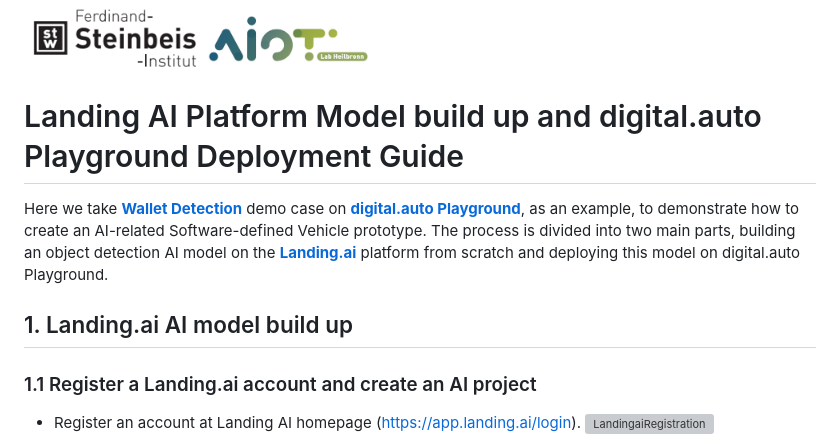
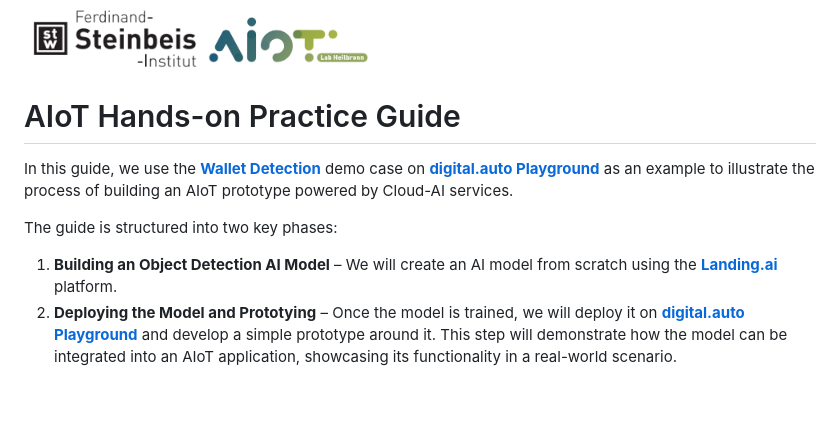
Before and after one commit to digital-auto/playground-plugins, a Markdown page: documentation/landing.ai_v2.0/landingai_documentation.md, the part around one of its changes. Drawn GitHub-style; blank space fills up the shorter version; grey boxes are pictures that could not be loaded.

```diff
--- a/documentation/landing.ai_v2.0/landingai_documentation.md
+++ b/documentation/landing.ai_v2.0/landingai_documentation.md
@@ -5,13 +5,12 @@
   <img src="./img//AIoTLogoLabHN.jpg" alt="Logo 1" width="160"/>
 </div>
 
-# Landing AI Platform Model build up and digital.auto Playground Deployment Guide
+# AIoT Hands-on Practice Guide
 
-Here we take [**Wallet Detection**](https://playground.digital.auto/model/67ae0607133b6f0028e0dc8c/library/prototype/67ae0646133b6f0028e0dd17/dashboard) demo case on [**digital.auto Playground**](https://playground.digital.auto/), as an example, to demonstrate how to create an AI-related Software-defined Vehicle prototype. The process is divided into two main parts, building an object detection AI model on the [**Landing.ai**](https://landing.ai/) platform  from scratch and deploying this model on digital.auto Playground.
+In this guide, we use the [**Wallet Detection**](https://playground.digital.auto/model/67ae0607133b6f0028e0dc8c/library/prototype/67ae0646133b6f0028e0dd17/dashboard) demo case on [**digital.auto Playground**](https://playground.digital.auto/) as an example to illustrate the process of building an AIoT prototype powered by Cloud-AI services.
 
-## 1. Landing.ai AI model build up
+The guide is structured into two key phases:
 
-### 1.1 Register a Landing.ai account and create an AI project
-* Register an account at Landing AI homepage (https://app.landing.ai/login).
-  <img src="./img/LandingaiRegistration2.png" alt="LandingaiRegistration" width="700">
+1. **Building an Object Detection AI Model** – We will create an AI model from scratch using the [**Landing.ai**](https://landing.ai/) platform.
+2. **Deploying the Model and Prototying** – Once the model is trained, we will deploy it on [**digital.auto Playground**](https://playground.digital.auto/) and develop a simple prototype around it. This step will demonstrate how the model can be integrated into an AIoT application, showcasing its functionality in a real-world scenario.
 
```
Also changed, not shown: other parts of documentation/landing.ai_v2.0/landingai_documentation.md (+43 -31 lines).
